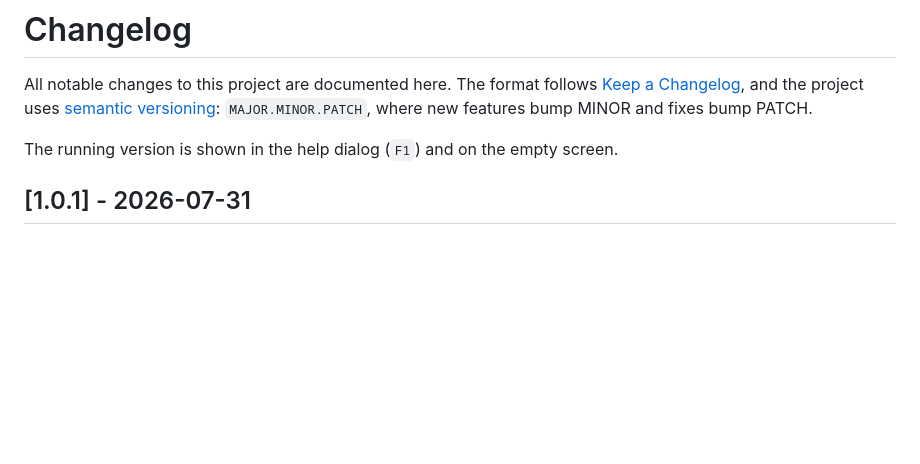
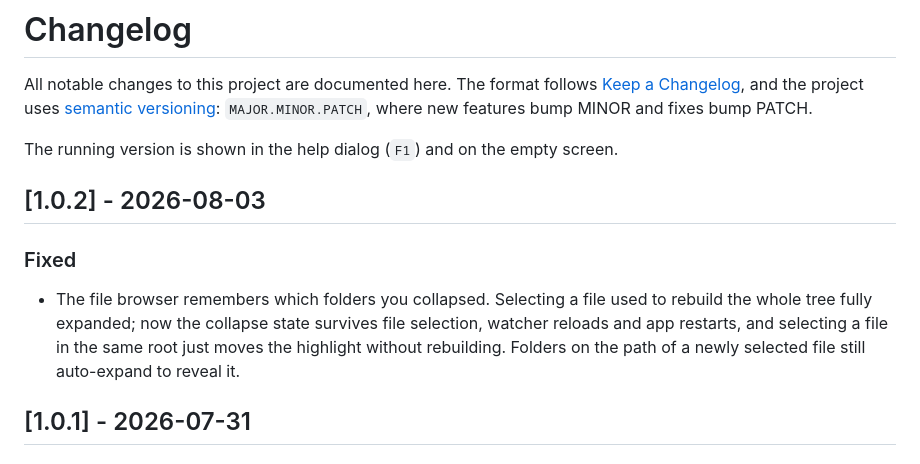
Before and after one commit to enricodestefanis/leggimi, a Markdown page: CHANGELOG.md, the part around the change. Rendered like a GitHub page; blank space fills up the shorter version.

Commit message:
Record v1.0.2 in the changelog
Co-Authored-By: Claude Fable 5 <noreply@anthropic.com>

```diff
--- a/CHANGELOG.md
+++ b/CHANGELOG.md
@@ -6,6 +6,15 @@ and the project uses [semantic versioning](https://semver.org/): `MAJOR.MINOR.PA
 where new features bump MINOR and fixes bump PATCH.
 
 The running version is shown in the help dialog (`F1`) and on the empty screen.
+
+## [1.0.2] - 2026-08-03
+
+### Fixed
+- The file browser remembers which folders you collapsed. Selecting a file used to
+  rebuild the whole tree fully expanded; now the collapse state survives file
+  selection, watcher reloads and app restarts, and selecting a file in the same
+  root just moves the highlight without rebuilding. Folders on the path of a newly
+  selected file still auto-expand to reveal it.
 
 ## [1.0.1] - 2026-07-31
 
```
